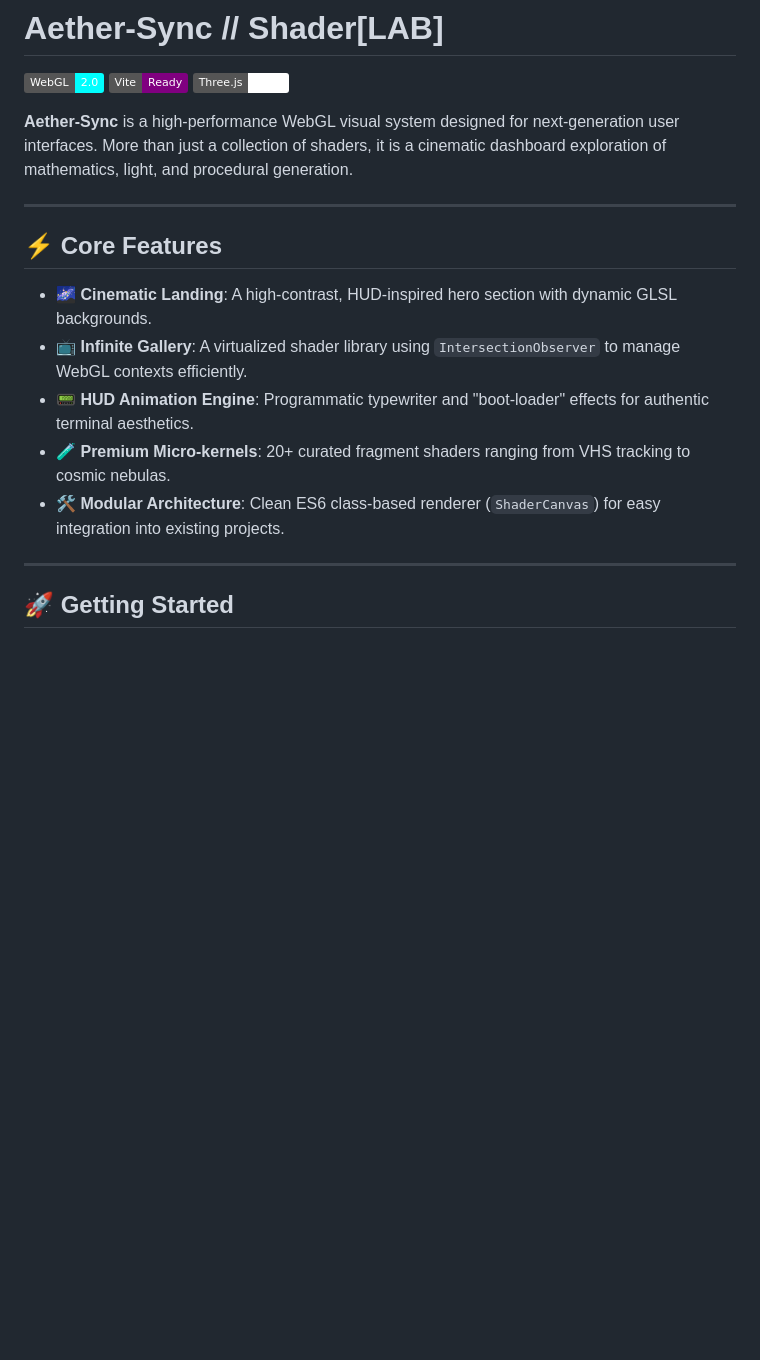
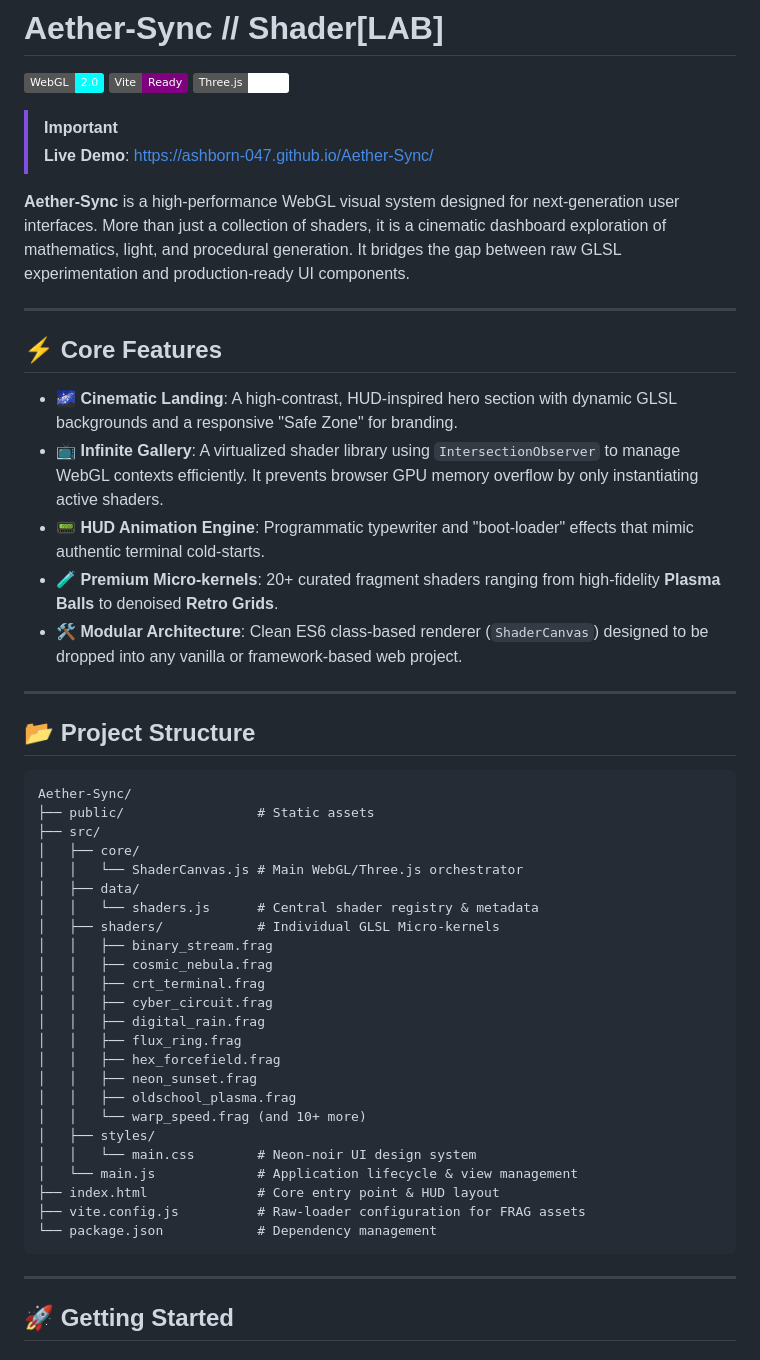
Before and after one commit to Ashborn-047/Aether-Sync, a Markdown page: README.md, the part around one of its changes. Rendered like a GitHub page; badges without logos; blank space fills up the shorter version.

````diff
--- a/README.md
+++ b/README.md
@@ -2,17 +2,51 @@
 
 ![Aether-Sync-Hero](https://img.shields.io/badge/WebGL-2.0-cyan) ![Vite](https://img.shields.io/badge/Vite-Ready-purple) ![Three.js](https://img.shields.io/badge/Three.js-R160-white)
 
-**Aether-Sync** is a high-performance WebGL visual system designed for next-generation user interfaces. More than just a collection of shaders, it is a cinematic dashboard exploration of mathematics, light, and procedural generation.
+> [!IMPORTANT]
+> **Live Demo**: [https://ashborn-047.github.io/Aether-Sync/](https://ashborn-047.github.io/Aether-Sync/)
+
+**Aether-Sync** is a high-performance WebGL visual system designed for next-generation user interfaces. More than just a collection of shaders, it is a cinematic dashboard exploration of mathematics, light, and procedural generation. It bridges the gap between raw GLSL experimentation and production-ready UI components.
 
 ---
 
 ## ⚡ Core Features
 
-- 🌌 **Cinematic Landing**: A high-contrast, HUD-inspired hero section with dynamic GLSL backgrounds.
-- 📺 **Infinite Gallery**: A virtualized shader library using `IntersectionObserver` to manage WebGL contexts efficiently.
-- 📟 **HUD Animation Engine**: Programmatic typewriter and "boot-loader" effects for authentic terminal aesthetics.
-- 🧪 **Premium Micro-kernels**: 20+ curated fragment shaders ranging from VHS tracking to cosmic nebulas.
-- 🛠️ **Modular Architecture**: Clean ES6 class-based renderer (`ShaderCanvas`) for easy integration into existing projects.
+- 🌌 **Cinematic Landing**: A high-contrast, HUD-inspired hero section with dynamic GLSL backgrounds and a responsive "Safe Zone" for branding.
+- 📺 **Infinite Gallery**: A virtualized shader library using `IntersectionObserver` to manage WebGL contexts efficiently. It prevents browser GPU memory overflow by only instantiating active shaders.
+- 📟 **HUD Animation Engine**: Programmatic typewriter and "boot-loader" effects that mimic authentic terminal cold-starts.
+- 🧪 **Premium Micro-kernels**: 20+ curated fragment shaders ranging from high-fidelity **Plasma Balls** to denoised **Retro Grids**.
+- 🛠️ **Modular Architecture**: Clean ES6 class-based renderer (`ShaderCanvas`) designed to be dropped into any vanilla or framework-based web project.
+
+---
+
+## 📂 Project Structure
+
+```text
+Aether-Sync/
+├── public/                 # Static assets
+├── src/
+│   ├── core/
+│   │   └── ShaderCanvas.js # Main WebGL/Three.js orchestrator
+│   ├── data/
+│   │   └── shaders.js      # Central shader registry & metadata
+│   ├── shaders/            # Individual GLSL Micro-kernels
+│   │   ├── binary_stream.frag
+│   │   ├── cosmic_nebula.frag
+│   │   ├── crt_terminal.frag
+│   │   ├── cyber_circuit.frag
+│   │   ├── digital_rain.frag
+│   │   ├── flux_ring.frag
+│   │   ├── hex_forcefield.frag
+│   │   ├── neon_sunset.frag
+│   │   ├── oldschool_plasma.frag
+│   │   └── warp_speed.frag (and 10+ more)
+│   ├── styles/
+│   │   └── main.css        # Neon-noir UI design system
+│   └── main.js             # Application lifecycle & view management
+├── index.html              # Core entry point & HUD layout
+├── vite.config.js          # Raw-loader configuration for FRAG assets
+└── package.json            # Dependency management
+```
 
 ---
 
````
Also changed, not shown: other parts of README.md (+20 -40 lines).
